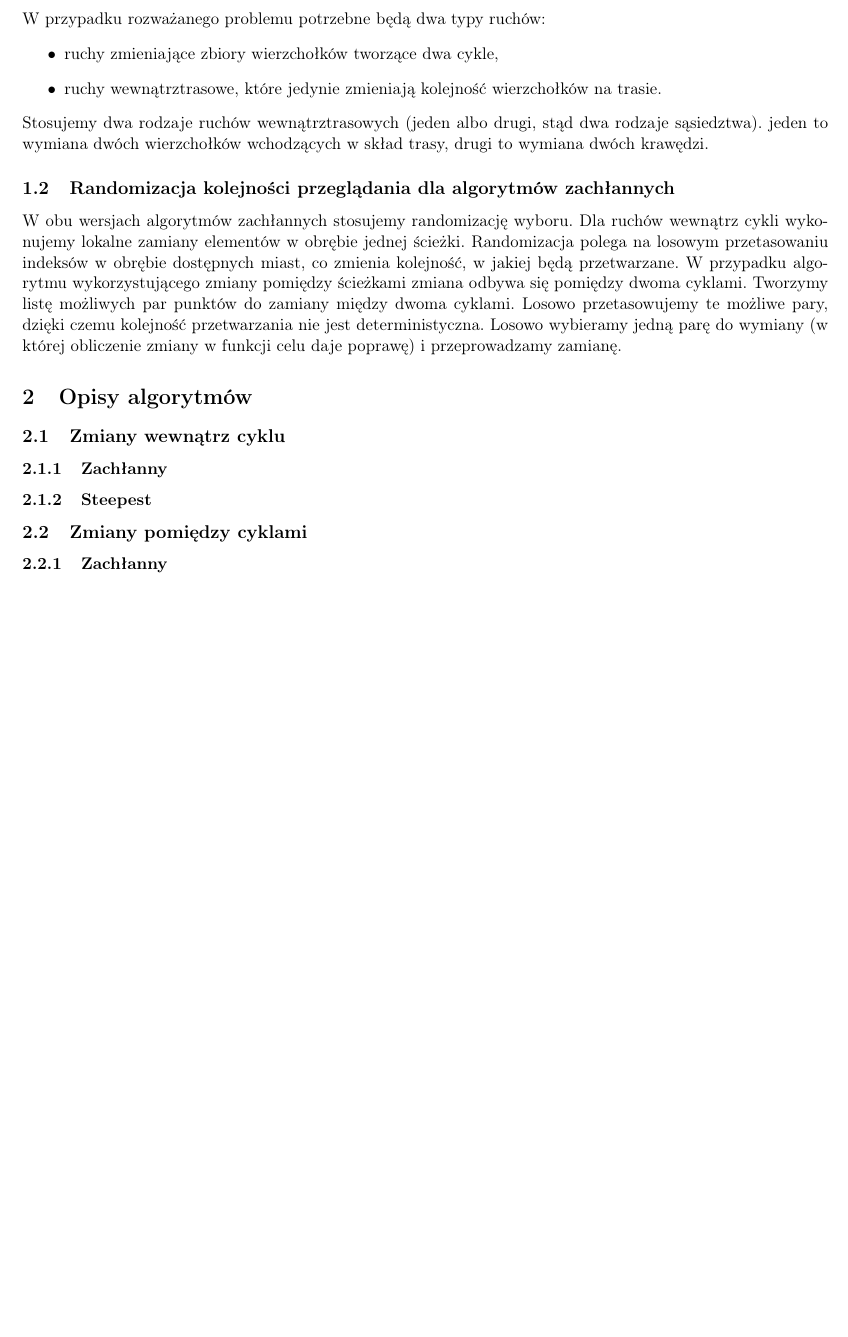
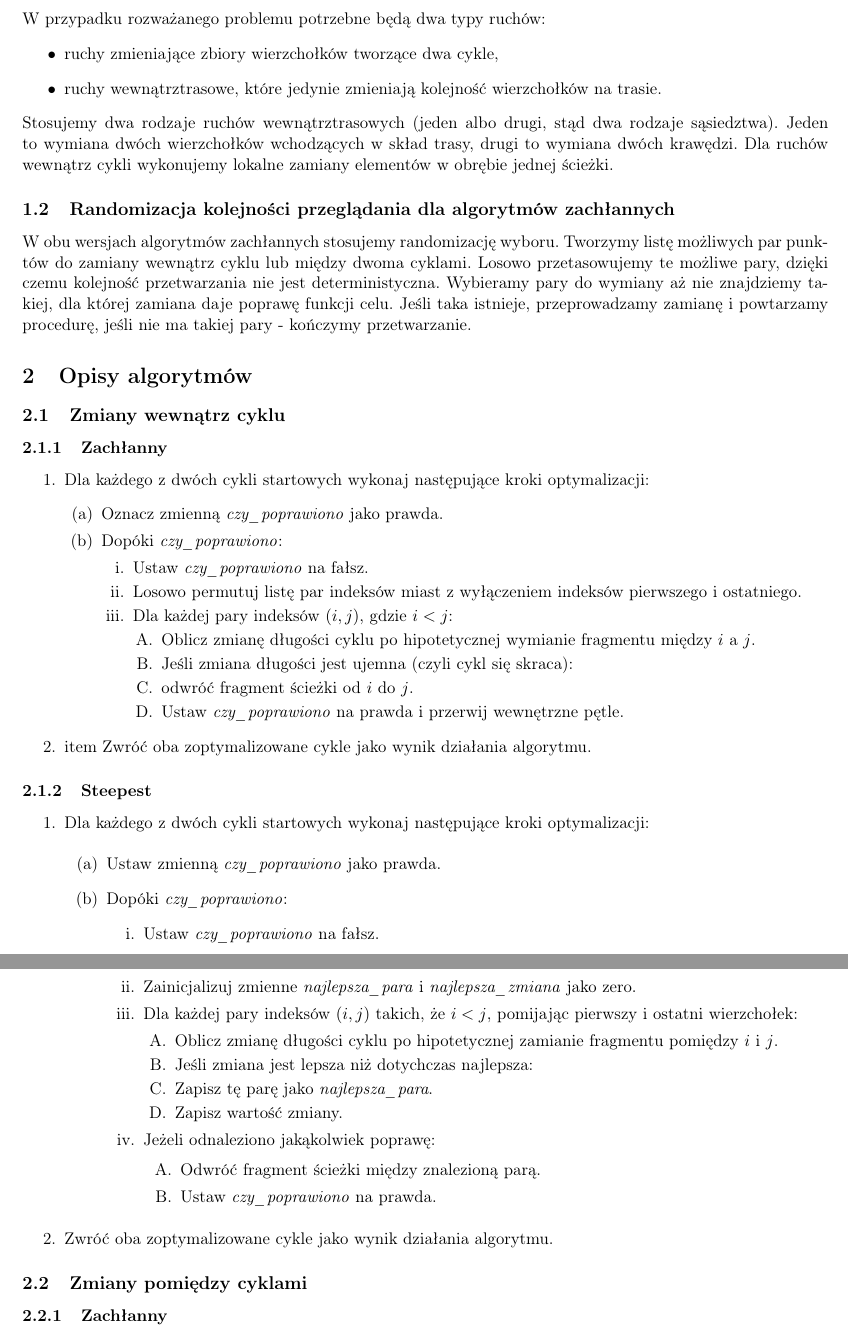
Before and after one commit to KotZPolibudy/PUT_IMO, a LaTeX document (Local_search/sprawozdanie.tex): part of page 2 of 3 before the commit and two parts of pages 2 and 3 of 3 after it, the two joined at a grey line, cut so that both start at the same text, the shorter picture padded with empty space. Compiled offline with pdfLaTeX.

Commit message:
tabulate done

```diff
--- a/Local_search/sprawozdanie.tex
+++ b/Local_search/sprawozdanie.tex
@@ -31,18 +35,81 @@ W przypadku rozważanego problemu potrzebne będą dwa typy ruchów:
 \item ruchy zmieniające zbiory wierzchołków tworzące dwa cykle,
 \item ruchy wewnątrztrasowe, które jedynie zmieniają kolejność wierzchołków na trasie.
 \end{itemize}
-Stosujemy dwa rodzaje ruchów wewnątrztrasowych (jeden albo drugi, stąd dwa rodzaje sąsiedztwa). jeden to wymiana dwóch wierzchołków wchodzących w skład trasy, drugi to wymiana dwóch krawędzi.
+Stosujemy dwa rodzaje ruchów wewnątrztrasowych (jeden albo drugi, stąd dwa rodzaje sąsiedztwa).
+Jeden to wymiana dwóch wierzchołków wchodzących w skład trasy, drugi to wymiana dwóch krawędzi.
+Dla ruchów wewnątrz cykli wykonujemy lokalne zamiany elementów w obrębie jednej ścieżki.
 
-\subsection{Randomizacja kolejności przeglądania dla algorytmów zachłannych}
-W obu wersjach algorytmów zachłannych stosujemy randomizację wyboru. Dla ruchów wewnątrz cykli wykonujemy lokalne zamiany elementów w obrębie jednej ścieżki. Randomizacja polega na losowym przetasowaniu indeksów w obrębie dostępnych miast, co zmienia kolejność, w jakiej będą przetwarzane. W przypadku algorytmu wykorzystującego zmiany pomiędzy ścieżkami zmiana odbywa się pomiędzy dwoma cyklami. Tworzymy listę możliwych par punktów do zamiany między dwoma cyklami. Losowo przetasowujemy te możliwe pary, dzięki czemu kolejność przetwarzania nie jest deterministyczna. Losowo wybieramy jedną parę do wymiany (w której obliczenie zmiany w funkcji celu daje poprawę) i przeprowadzamy zamianę.
+\subsection{Randomizacja kolejności przeglądania dla algorytmów zachłannych}\label{subsec:randomizacja-kolejnosci-przegladania-dla-algorytmow-zachannych}
+W obu wersjach algorytmów zachłannych stosujemy randomizację wyboru.
+Tworzymy listę możliwych par punktów do zamiany wewnątrz cyklu lub między dwoma cyklami.
+Losowo przetasowujemy te możliwe pary, dzięki czemu kolejność przetwarzania nie jest deterministyczna.
+Wybieramy pary do wymiany aż nie znajdziemy takiej, dla której zamiana daje poprawę funkcji celu.
+Jeśli taka istnieje, przeprowadzamy zamianę i powtarzamy procedurę, jeśli nie ma takiej pary - kończymy przetwarzanie.
 
 \section{Opisy algorytmów}\label{sec:opisy-alg}
-\subsection{Zmiany wewnątrz cyklu}
+\subsection{Zmiany wewnątrz cyklu}\label{subsec:zmiany-wewnatrz-cyklu}
+
+\subsubsection{Zachłanny}
+
+
+\begin{enumerate}
+    \item Dla każdego z dwóch cykli startowych wykonaj następujące kroki optymalizacji:
+    \begin{enumerate}
+        \item Oznacz zmienną \textit{czy\_poprawiono} jako prawda.
+        \item Dopóki \textit{czy\_poprawiono}:
+        \begin{enumerate}
+            \item Ustaw \textit{czy\_poprawiono} na fałsz.
+            \item Losowo permutuj listę par indeksów miast z wyłączeniem indeksów pierwszego i ostatniego.
+            \item Dla każdej pary indeksów $(i, j)$, gdzie $i < j$:
+            \begin{enumerate}
+                \item Oblicz zmianę długości cyklu po hipotetycznej wymianie fragmentu między $i$ a $j$.
+                \item Jeśli zmiana długości jest ujemna (czyli cykl się skraca):
+                \begin{enumerate}
+                    \item odwróć fragment ścieżki od $i$ do $j$.
+                    \item Ustaw \textit{czy\_poprawiono} na prawda i przerwij wewnętrzne pętle.
+                \end{enumerate}
+            \end{enumerate}
+        \end{enumerate}
+    \end{enumerate}
+    \item item Zwróć oba zoptymalizowane cykle jako wynik działania algorytmu.
+\end{enumerate}
+
+
+\subsubsection{Steepest}
+
+\begin{enumerate}
+    \item Dla każdego z dwóch cykli startowych wykonaj następujące kroki optymalizacji:
+    \begin{enumerate}
+        \item Ustaw zmienną \textit{czy\_poprawiono} jako prawda.
+        \item Dopóki \textit{czy\_poprawiono}:
+        \begin{enumerate}
+            \item Ustaw \textit{czy\_poprawiono} na fałsz.
+            \item Zainicjalizuj zmienne \textit{najlepsza\_para} i \textit{najlepsza\_zmiana} jako zero.
+            \item Dla każdej pary indeksów $(i, j)$ takich, że $i < j$, pomijając pierwszy i ostatni wierzchołek:
+            \begin{enumerate}
+                \item Oblicz zmianę długości cyklu po hipotetycznej zamianie fragmentu pomiędzy $i$ i $j$.
+                \item Jeśli zmiana jest lepsza niż dotychczas najlepsza:
+                \begin{enumerate}
+                    \item Zapisz tę parę jako \textit{najlepsza\_para}.
+                    \item Zapisz wartość zmiany.
+                \end{enumerate}
+            \end{enumerate}
+            \item Jeżeli odnaleziono jakąkolwiek poprawę:
+            \begin{enumerate}
+                \item Odwróć fragment ścieżki między znalezioną parą.
+                \item Ustaw \textit{czy\_poprawiono} na prawda.
+            \end{enumerate}
+        \end{enumerate}
+    \end{enumerate}
+    \item Zwróć oba zoptymalizowane cykle jako wynik działania algorytmu.
+\end{enumerate}
+
+
+\subsection{Zmiany pomiędzy cyklami}\label{subsec:zmiany-pomiedzy-cyklami}
+
 \subsubsection{Zachłanny}
 
 
 \subsubsection{Steepest}
 
 
-\subsection{Zmiany pomiędzy cyklami}
-\subsubsection{Zachłanny}
```
Also changed, not shown: Local_search/sprawozdanie.tex (18 more changed lines).
